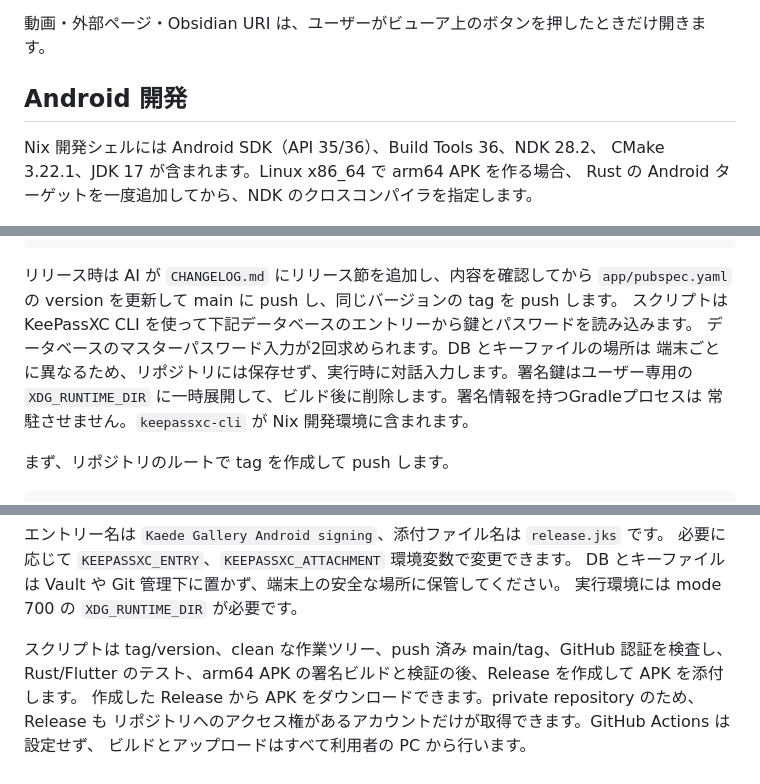
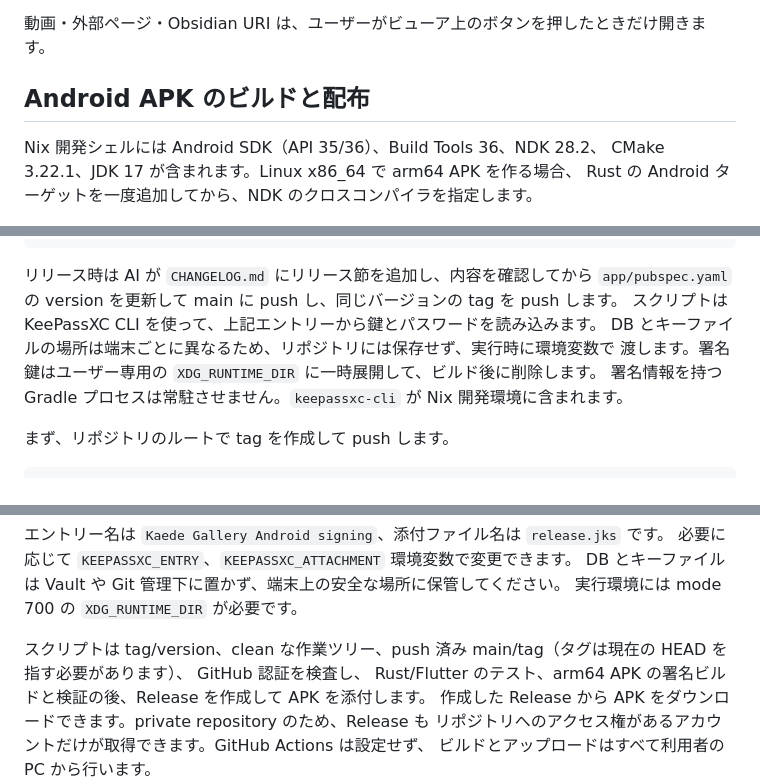
Before and after one commit to hanaretamae/Kaede-Gallery, a Markdown page: README.md, 3 parts joined by grey strips. Rendered like a GitHub page.

Commit message:
Review README: fix stale prompt text, heading and platform badge
Co-authored-by: Copilot <223556219+Copilot@users.noreply.github.com>

```diff
--- a/README.md
+++ b/README.md
@@ -130,7 +130,7 @@ GDK_BACKEND=wayland flutter run -d linux
 
 動画・外部ページ・Obsidian URI は、ユーザーがビューア上のボタンを押したときだけ開きます。
 
-## Android 開発
+## Android APK のビルドと配布
 
 Nix 開発シェルには Android SDK（API 35/36）、Build Tools 36、NDK 28.2、
 CMake 3.22.1、JDK 17 が含まれます。Linux x86_64 で arm64 APK を作る場合、
@@ -183,11 +183,10 @@ gh auth login
 
 リリース時は AI が `CHANGELOG.md` にリリース節を追加し、内容を確認してから
 `app/pubspec.yaml` の version を更新して main に push し、同じバージョンの tag を push します。
-スクリプトは KeePassXC CLI を使って下記データベースのエントリーから鍵とパスワードを読み込みます。
-データベースのマスターパスワード入力が2回求められます。DB とキーファイルの場所は
-端末ごとに異なるため、リポジトリには保存せず、実行時に対話入力します。署名鍵はユーザー専用の
-`XDG_RUNTIME_DIR` に一時展開して、ビルド後に削除します。署名情報を持つGradleプロセスは
-常駐させません。`keepassxc-cli` が Nix 開発環境に含まれます。
+スクリプトは KeePassXC CLI を使って、上記エントリーから鍵とパスワードを読み込みます。
+DB とキーファイルの場所は端末ごとに異なるため、リポジトリには保存せず、実行時に環境変数で
+渡します。署名鍵はユーザー専用の `XDG_RUNTIME_DIR` に一時展開して、ビルド後に削除します。
+署名情報を持つ Gradle プロセスは常駐させません。`keepassxc-cli` が Nix 開発環境に含まれます。
 
 まず、リポジトリのルートで tag を作成して push します。
 
@@ -219,7 +218,8 @@ nix develop --command ./tools/release-android.sh v1.0.1
 DB とキーファイルは Vault や Git 管理下に置かず、端末上の安全な場所に保管してください。
 実行環境には mode 700 の `XDG_RUNTIME_DIR` が必要です。
 
-スクリプトは tag/version、clean な作業ツリー、push 済み main/tag、GitHub 認証を検査し、
+スクリプトは tag/version、clean な作業ツリー、push 済み main/tag（タグは現在の HEAD を指す必要があります）、
+GitHub 認証を検査し、
 Rust/Flutter のテスト、arm64 APK の署名ビルドと検証の後、Release を作成して APK を添付します。
 作成した Release から APK をダウンロードできます。private repository のため、Release も
 リポジトリへのアクセス権があるアカウントだけが取得できます。GitHub Actions は設定せず、
```
Also changed, not shown: other parts of README.md (+1 -1 lines).
